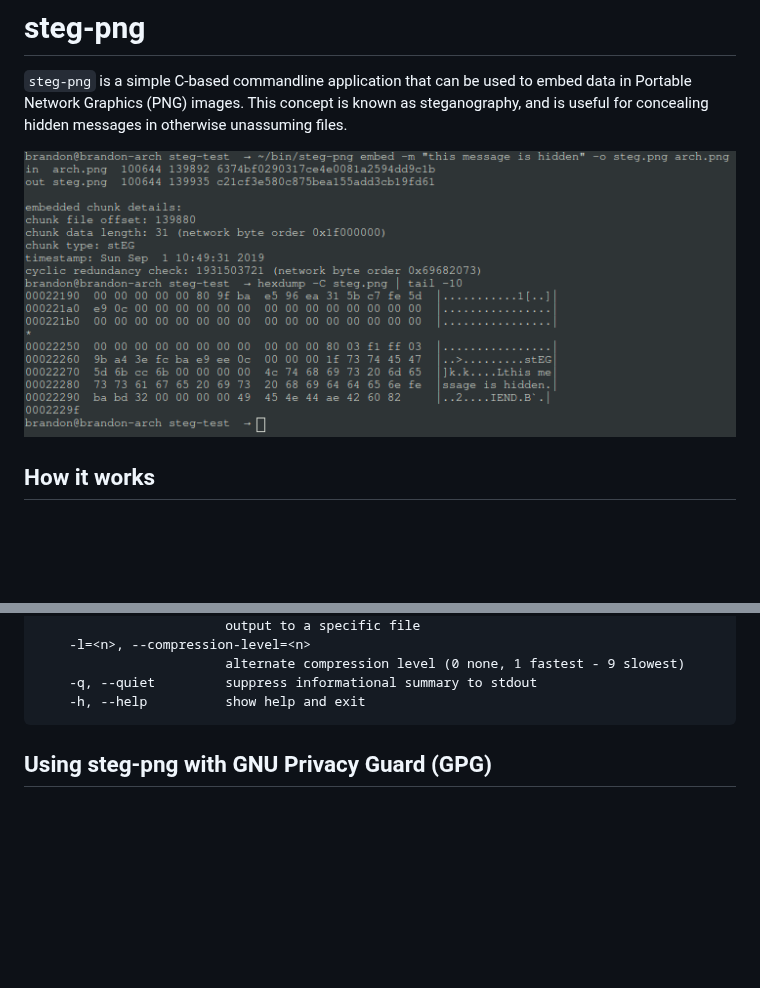
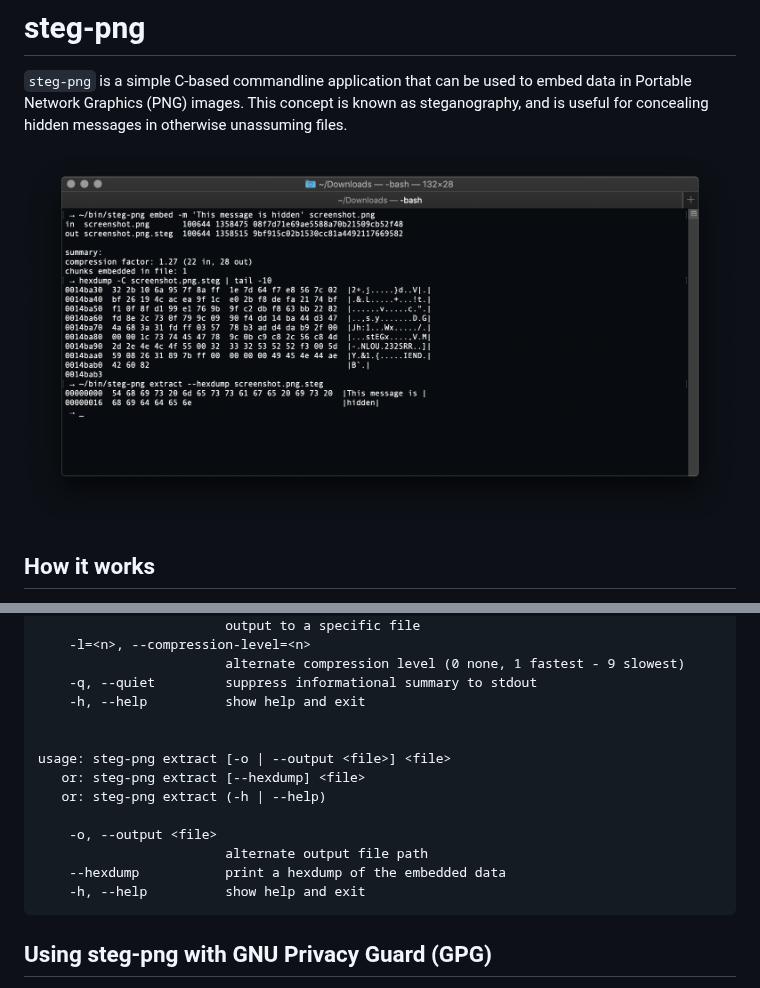
Before and after one commit to brandon1024/steg-png, a Markdown page: README.md, 2 parts joined by grey strips. Drawn GitHub-style; pictures changed too: screenshot.png; blank space fills up the shorter version.

Commit message:
Update README and --help Strings

````diff
--- a/README.md
+++ b/README.md
@@ -56,6 +56,16 @@ usage: steg-png embed [options] (-m | --message <message>) <file>
                         alternate compression level (0 none, 1 fastest - 9 slowest)
     -q, --quiet         suppress informational summary to stdout
     -h, --help          show help and exit
+
+
+usage: steg-png extract [-o | --output <file>] <file>
+   or: steg-png extract [--hexdump] <file>
+   or: steg-png extract (-h | --help)
+
+    -o, --output <file>
+                        alternate output file path
+    --hexdump           print a hexdump of the embedded data
+    -h, --help          show help and exit
 ```
 
 ## Using steg-png with GNU Privacy Guard (GPG)
````
Also changed, not shown: 3 other files.
